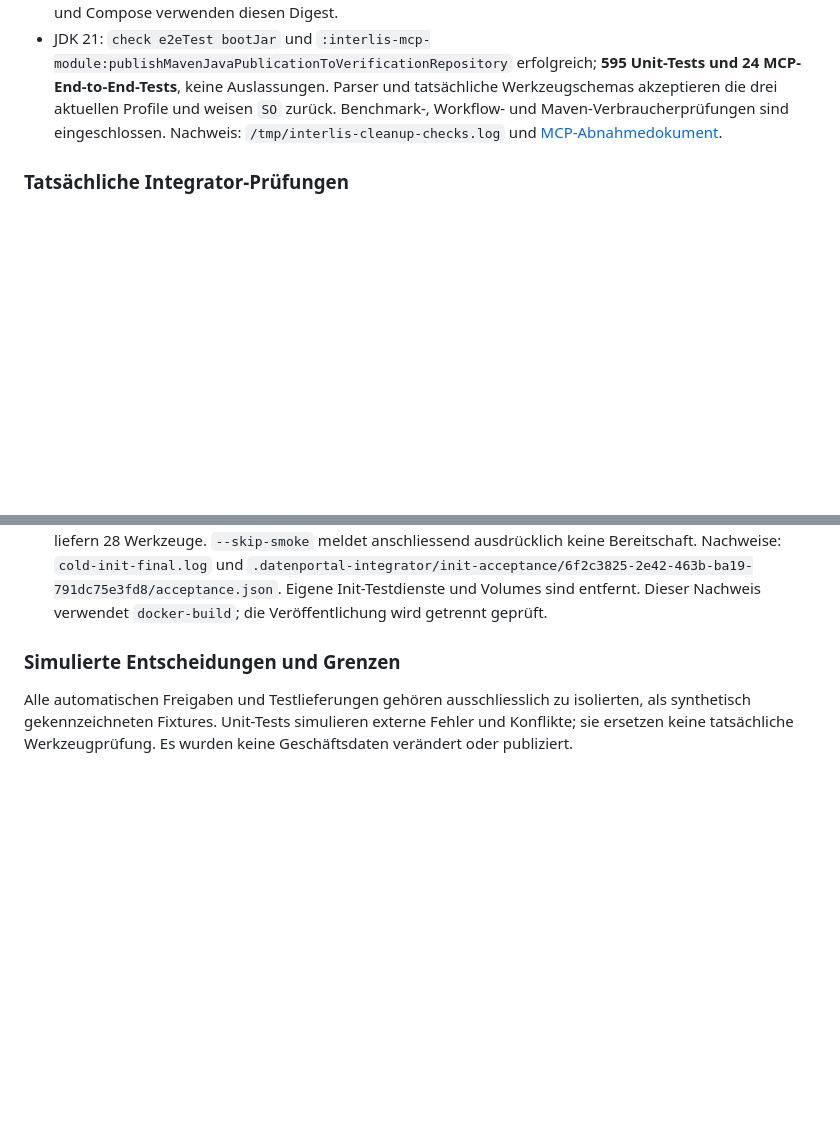
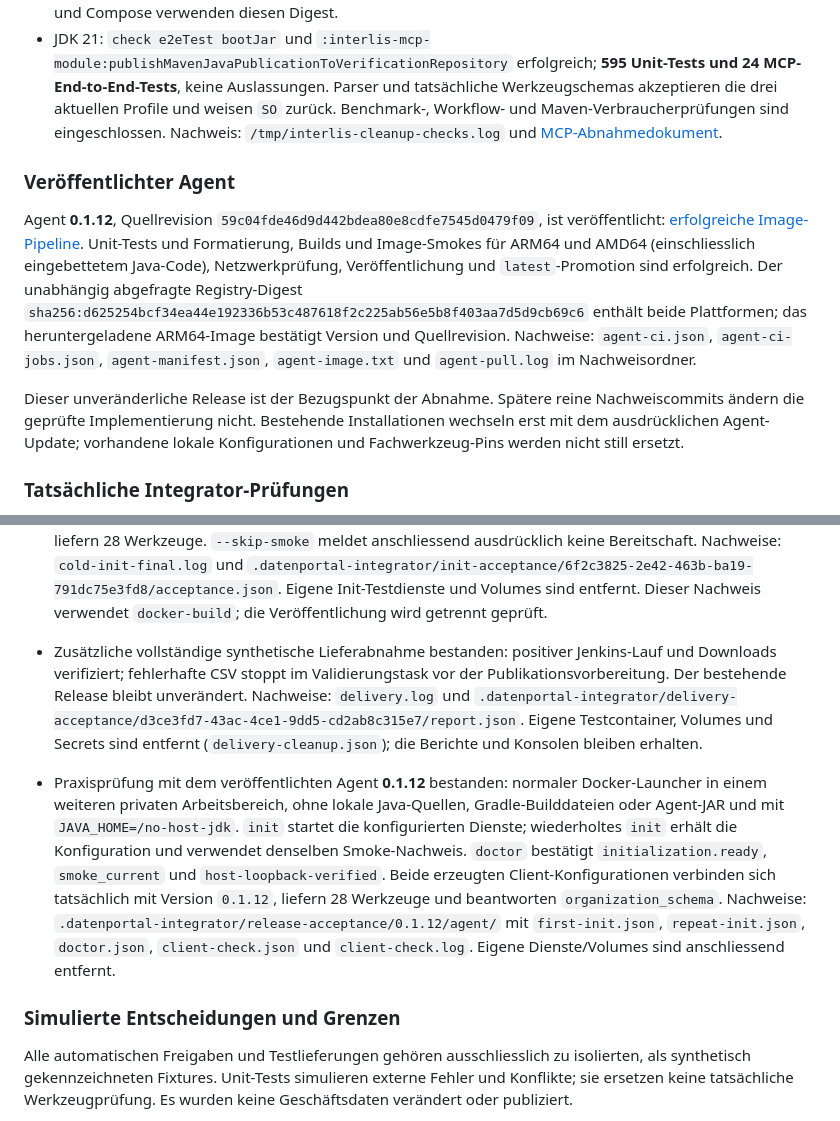
Before and after one commit to edigonzales/datenportal-themenintegrator-agent, a Markdown page: docs/abnahme.md, 2 parts joined by grey strips. Drawn GitHub-style; blank space fills up the shorter version.

Commit message:
Record verified Docker release and isolated acceptance results

```diff
--- a/docs/abnahme.md
+++ b/docs/abnahme.md
@@ -40,6 +40,24 @@ einen Docker-Desktop-Fehler bei automatisch zugewiesenen Probeports auf;
   sind eingeschlossen. Nachweis: `/tmp/interlis-cleanup-checks.log` und
   [MCP-Abnahmedokument](https://github.com/edigonzales/interlis-mcp/blob/main/docs/SO_DATA_ACCEPTANCE.md).
 
+### Veröffentlichter Agent
+
+Agent **0.1.12**, Quellrevision `59c04fde46d9d442bdea80e8cdfe7545d0479f09`,
+ist veröffentlicht:
+[erfolgreiche Image-Pipeline](https://github.com/edigonzales/datenportal-themenintegrator-agent/actions/runs/38116335646).
+Unit-Tests und Formatierung, Builds und Image-Smokes für ARM64 und AMD64
+(einschliesslich eingebettetem Java-Code), Netzwerkprüfung, Veröffentlichung
+und `latest`-Promotion sind erfolgreich. Der unabhängig abgefragte Registry-Digest
+`sha256:d625254bcf34ea44e192336b53c487618f2c225ab56e5b8f403aa7d5d9cb69c6`
+enthält beide Plattformen; das heruntergeladene ARM64-Image bestätigt Version
+und Quellrevision. Nachweise: `agent-ci.json`, `agent-ci-jobs.json`,
+`agent-manifest.json`, `agent-image.txt` und `agent-pull.log` im Nachweisordner.
+
+Dieser unveränderliche Release ist der Bezugspunkt der Abnahme. Spätere reine
+Nachweiscommits ändern die geprüfte Implementierung nicht. Bestehende
+Installationen wechseln erst mit dem ausdrücklichen Agent-Update; vorhandene
+lokale Konfigurationen und Fachwerkzeug-Pins werden nicht still ersetzt.
+
 ### Tatsächliche Integrator-Prüfungen
 
 Die Prüfung verwendet den veröffentlichten MCP-Digest oben, den gepinnten
@@ -71,6 +89,25 @@ Nachweise liegen unter `.datenportal-integrator/cleanup-acceptance/`.
   und `.datenportal-integrator/init-acceptance/6f2c3825-2e42-463b-ba19-791dc75e3fd8/acceptance.json`.
   Eigene Init-Testdienste und Volumes sind entfernt. Dieser Nachweis verwendet
   `docker-build`; die Veröffentlichung wird getrennt geprüft.
+- Zusätzliche vollständige synthetische Lieferabnahme bestanden: positiver
+  Jenkins-Lauf und Downloads verifiziert; fehlerhafte CSV stoppt im
+  Validierungstask vor der Publikationsvorbereitung. Der bestehende Release
+  bleibt unverändert. Nachweise: `delivery.log` und
+  `.datenportal-integrator/delivery-acceptance/d3ce3fd7-43ac-4ce1-9dd5-cd2ab8c315e7/report.json`.
+  Eigene Testcontainer, Volumes und Secrets sind entfernt (`delivery-cleanup.json`);
+  die Berichte und Konsolen bleiben erhalten.
+
+- Praxisprüfung mit dem veröffentlichten Agent **0.1.12** bestanden: normaler
+  Docker-Launcher in einem weiteren privaten Arbeitsbereich, ohne lokale
+  Java-Quellen, Gradle-Builddateien oder Agent-JAR und mit `JAVA_HOME=/no-host-jdk`.
+  `init` startet die konfigurierten Dienste; wiederholtes `init` erhält die
+  Konfiguration und verwendet denselben Smoke-Nachweis. `doctor` bestätigt
+  `initialization.ready`, `smoke_current` und `host-loopback-verified`. Beide
+  erzeugten Client-Konfigurationen verbinden sich tatsächlich mit Version
+  `0.1.12`, liefern 28 Werkzeuge und beantworten `organization_schema`.
+  Nachweise: `.datenportal-integrator/release-acceptance/0.1.12/agent/` mit
+  `first-init.json`, `repeat-init.json`, `doctor.json`, `client-check.json` und
+  `client-check.log`. Eigene Dienste/Volumes sind anschliessend entfernt.
 
 ### Simulierte Entscheidungen und Grenzen
 
```
